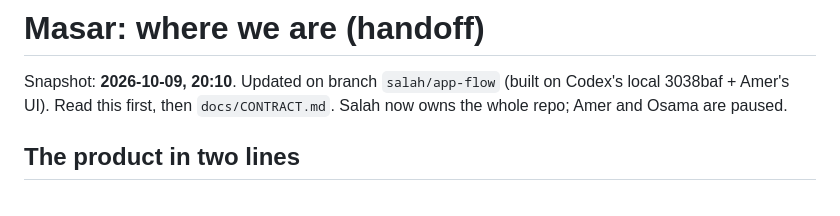
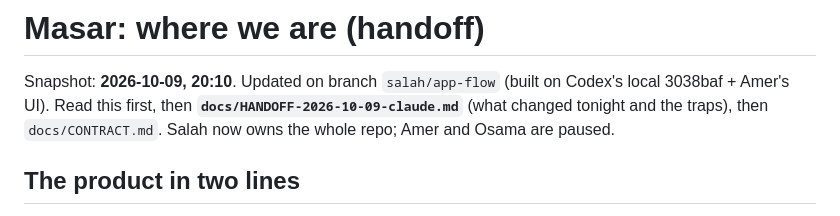
Before and after one commit to Salahianoo/masar, a Markdown page: docs/STATUS.md, the part around the change. Drawn GitHub-style.

Commit message:
docs: handoff note for Codex (live Firebase changes, askmentor invoker, traps, app flow)
Co-Authored-By: Claude Opus 5.5 <noreply@anthropic.com>

```diff
--- a/docs/STATUS.md
+++ b/docs/STATUS.md
@@ -1,7 +1,7 @@
 # Masar: where we are (handoff)
 
 Snapshot: **2026-10-09, 20:10**. Updated on branch `salah/app-flow` (built on Codex's local 3038baf + Amer's UI).
-Read this first, then `docs/CONTRACT.md`. Salah now owns the whole repo; Amer and Osama are paused.
+Read this first, then **`docs/HANDOFF-2026-10-09-claude.md`** (what changed tonight and the traps), then `docs/CONTRACT.md`. Salah now owns the whole repo; Amer and Osama are paused.
 
 ## The product in two lines
 An adaptive learning app for Jordanian university students (hackathon JORDAN.NEXT(), track
```
Also changed, not shown: docs/HANDOFF-2026-10-09-claude.md (added, +72 -0 lines).
